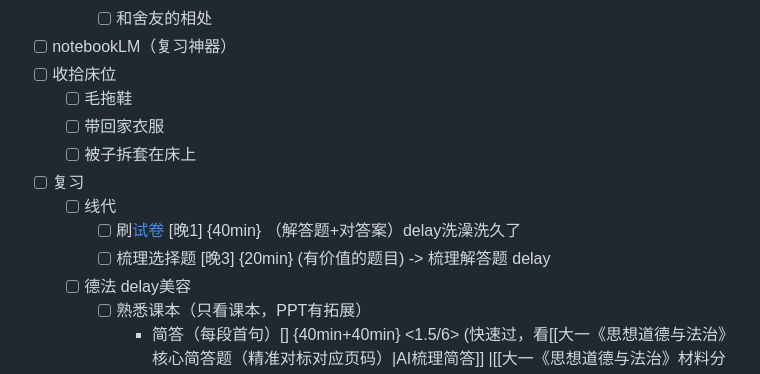
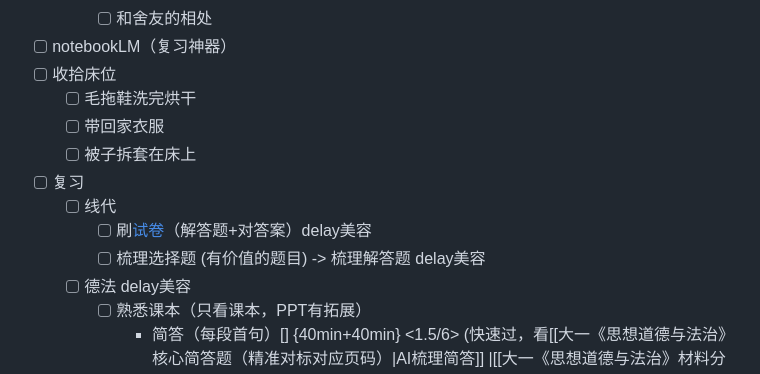
Before and after one commit to Charlie929-dot/charlie_vault, a Markdown page: daily/2026-01-11.md, the part around the change. Rendered like a GitHub page.

Commit message:
vault backup: 2026-01-11 23:51:35

```diff
--- a/daily/2026-01-11.md
+++ b/daily/2026-01-11.md
@@ -30,13 +30,13 @@
 		- [ ] 和舍友的相处
 - [ ] notebookLM（复习神器）
 - [ ] 收拾床位
-	- [ ] 毛拖鞋
+	- [ ] 毛拖鞋洗完烘干
 	- [ ] 带回家衣服
 	- [ ] 被子拆套在床上
 - [ ] 复习
 	- [ ] 线代
-		- [ ] 刷[试卷](C:\Users\HP\Desktop\西电\期末模拟卷\线性代数) [晚1] {40min} （解答题+对答案）delay洗澡洗久了
-		- [ ] 梳理选择题 [晚3] {20min}  (有价值的题目) -> 梳理解答题 delay
+		- [ ] 刷[试卷](C:\Users\HP\Desktop\西电\期末模拟卷\线性代数)（解答题+对答案）delay美容
+		- [ ] 梳理选择题 (有价值的题目) -> 梳理解答题 delay美容
 	- [ ] 德法  delay美容
 		- [ ]  熟悉课本（只看课本，PPT有拓展）
 			- 简答（每段首句）[] {40min+40min} <1.5/6> (快速过，看[[大一《思想道德与法治》核心简答题（精准对标对应页码）|AI梳理简答]] |[[大一《思想道德与法治》材料分析题背诵提纲|材料分析]])
```
